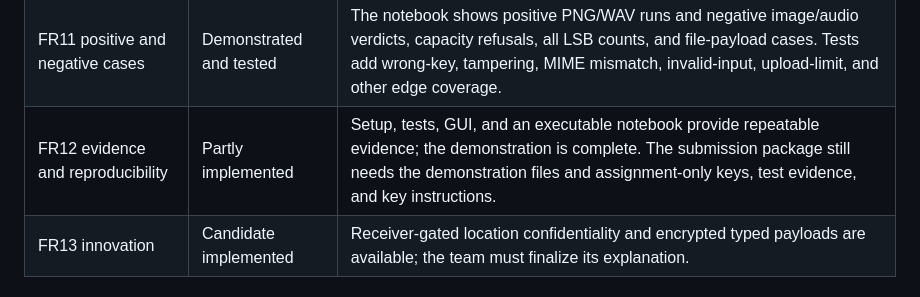
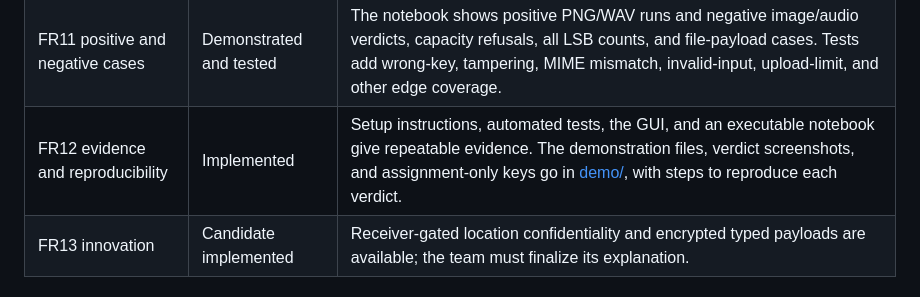
Before and after one commit to alvinto27/INF2005-ACW1, a Markdown page: AGENT_docs/WEB-APPLICATION-GUIDE.md, the part around the change. GitHub-like rendering.

Commit message:
Correct marker-facing setup and evidence notes

```diff
--- a/AGENT_docs/WEB-APPLICATION-GUIDE.md
+++ b/AGENT_docs/WEB-APPLICATION-GUIDE.md
@@ -227,7 +227,7 @@ The optional fixed request cap and the upload free-space guard return 413. `crea
 | FR9 hash verification | Implemented | The receiver hashes masked RGB units, RGBA alpha, declared PCM sample bytes, and canonical video/audio data without the original cover. |
 | FR10 verdict generation | Implemented | Protocol verdicts are returned without weaker web-specific substitutes. |
 | FR11 positive and negative cases | Demonstrated and tested | The notebook shows positive PNG/WAV runs and negative image/audio verdicts, capacity refusals, all LSB counts, and file-payload cases. Tests add wrong-key, tampering, MIME mismatch, invalid-input, upload-limit, and other edge coverage. |
-| FR12 evidence and reproducibility | Partly implemented | Setup, tests, GUI, and an executable notebook provide repeatable evidence; the demonstration is complete. The submission package still needs the demonstration files and assignment-only keys, test evidence, and key instructions. |
+| FR12 evidence and reproducibility | Implemented | Setup instructions, automated tests, the GUI, and an executable notebook give repeatable evidence. The demonstration files, verdict screenshots, and assignment-only keys go in [demo/](../demo/README.md), with steps to reproduce each verdict. |
 | FR13 innovation | Candidate implemented | Receiver-gated location confidentiality and encrypted typed payloads are available; the team must finalize its explanation. |
 
 ## Tests and limits
```
Also changed, not shown: README.md (+4 -2 lines).
